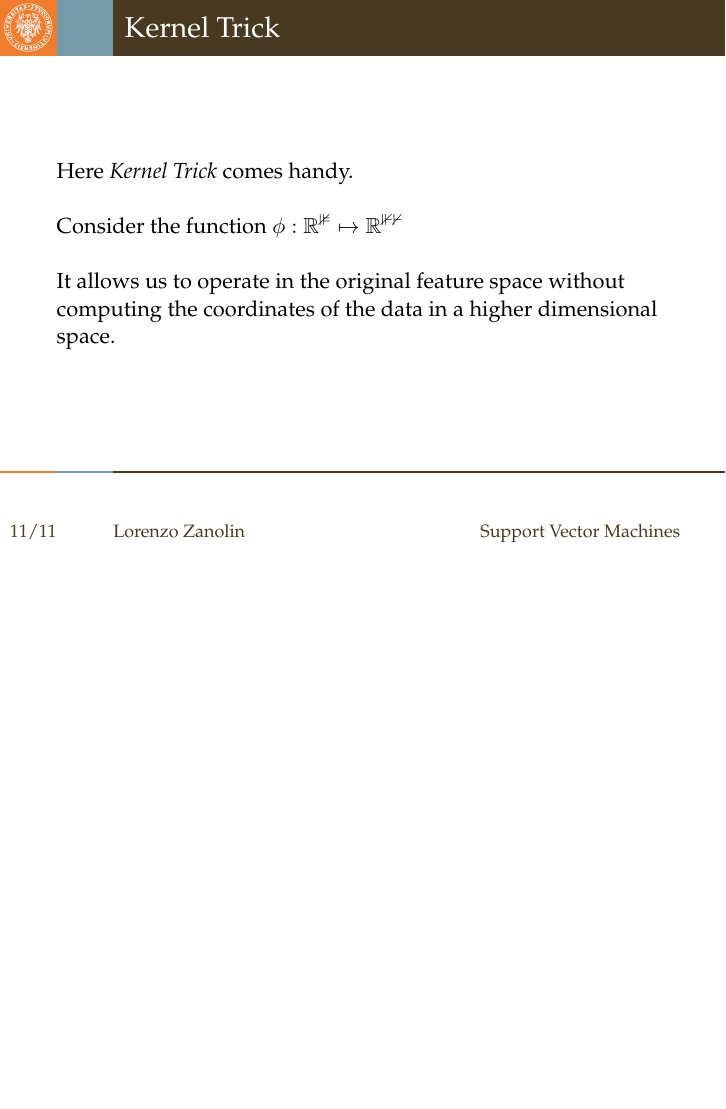
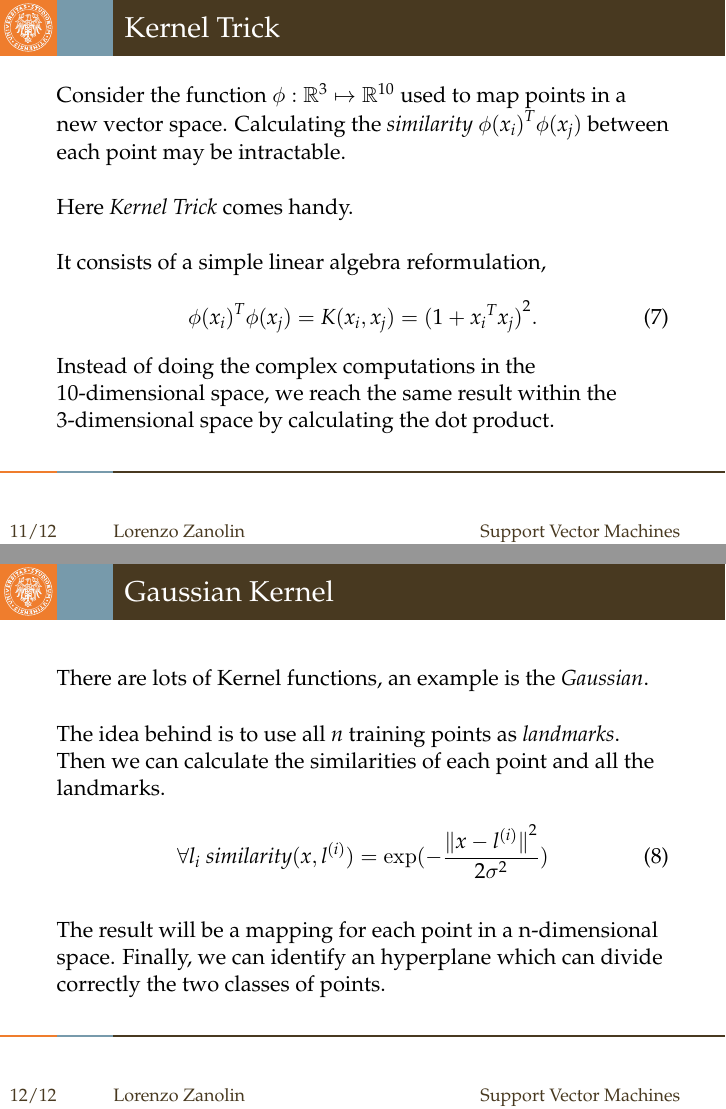
Before and after one commit to lorenzozanolin/SVM-in-IR, LaTeX slides (LateX/main.tex): page 24 of 24 before the commit and pages 25 and 29 of 29 after it, the two joined at a grey line, the shorter picture padded with empty space. Compiled offline with pdfLaTeX.

Commit message:
Added some pages

```diff
--- a/LateX/main.tex
+++ b/LateX/main.tex
@@ -196,15 +193,36 @@
 
 \begin{frame}{Kernel Trick}
 
-    \only<1->{Here \textit{Kernel Trick} comes handy.}
+    \uncover<1->{Consider the function $\phi : \mathbb{R}^3 \mapsto \mathbb{R}^{10}$ used to map points in a new vector space. Calculating the \textit{similarity} ${\phi(x_i)}^T\phi(x_j)$ between each point may be intractable.\\}
     \vspace{5mm}
-    \uncover<2->{\\Consider the function $\phi : \mathbb{R^3} \mapsto \mathbb{R^{10}}$}
+    \uncover<2->{Here \textit{Kernel Trick} comes handy.\\}
     \vspace{5mm}
-    \uncover<3>{\\It allows us to operate in the original feature space without computing the coordinates of the data in a higher dimensional space.}
+    \uncover<3->{It consists of a simple linear algebra reformulation,
+        \begin{equation}
+            {\phi(x_i)}^{T}\phi(x_j) = K(x_i,x_j) = {(1+{x_i}^{T}x_j)}^2.
+        \end{equation}\\
+    }
+
+    \uncover<4->{Instead of doing the complex computations in the 10-dimensional space, we reach the same result within the 3-dimensional space by calculating the dot product.}
+
+
+    \vspace{5mm}
 
 \end{frame}
 
+\begin{frame}{Gaussian Kernel}
+    \only<1->{There are lots of Kernel functions, an example is the \textit{Gaussian}.\\}
+    \vspace{5mm}
+    \uncover<2->{The idea behind is to use all $n$ training points as \textit{landmarks}.\\ Then we can calculate the similarities of each point and all the landmarks.\\}
+    \uncover<3->{\begin{equation}
+        \forall l_i\ similarity(x,l^{(i)}) = \exp(-\frac{{\lVert x - l^{(i)} \rVert}^2}{2\sigma^{2}})
+    \end{equation}\\}
+    \vspace{5mm}
+    \uncover<4>{The result will be a mapping for each point in a n-dimensional space. Finally, we can identify an hyperplane which can divide correctly the two classes of points.}
 
+\end{frame}
+
+\section{SVM use in IR}
 
 
 \end{document}
```
Also changed, not shown: LateX/main.pdf, LateX/main.tex (45 more changed lines), 5 other files.
